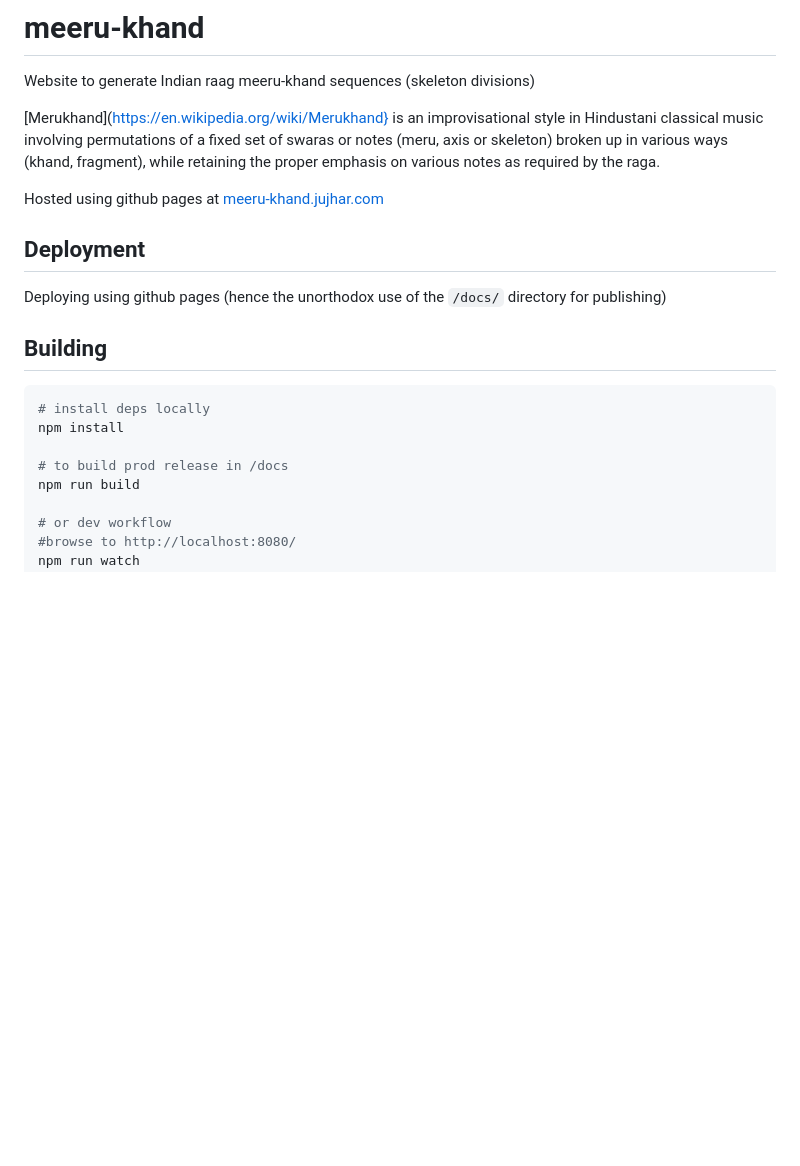
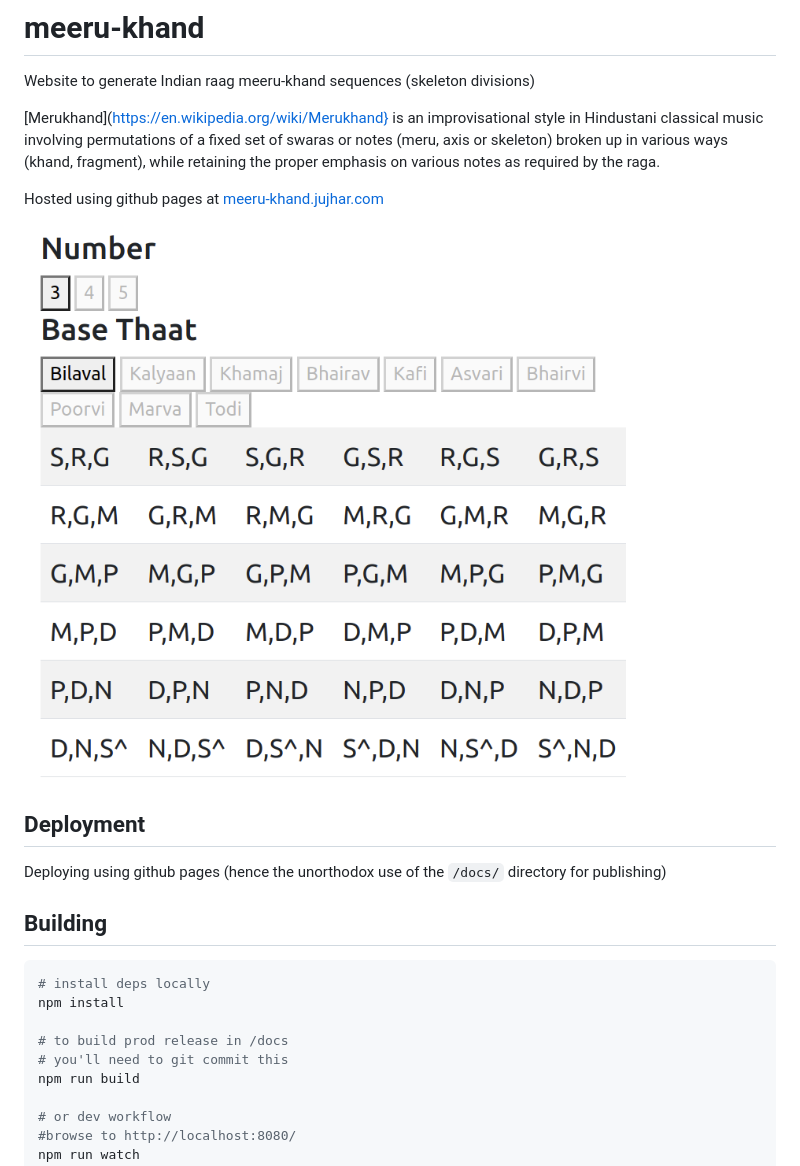
Before and after one commit to jujhars13/meeru-khand, a Markdown page: README.md, the part around the change. Rendered like a GitHub page; pictures changed too: table.png (added); blank space fills up the shorter version.

Commit message:
added example table

```diff
--- a/README.md
+++ b/README.md
@@ -5,6 +5,7 @@ Website to generate Indian raag meeru-khand sequences (skeleton divisions)
 
 Hosted using github pages at [meeru-khand.jujhar.com](https://meeru-khand.jujhar.com)
 
+![example output](table.png)
 ## Deployment
 
 Deploying using github pages (hence the unorthodox use of the `/docs/` directory for publishing)
@@ -16,6 +17,7 @@ Deploying using github pages (hence the unorthodox use of the `/docs/` directory
 npm install
 
 # to build prod release in /docs
+# you'll need to git commit this
 npm run build
 
 # or dev workflow
```
